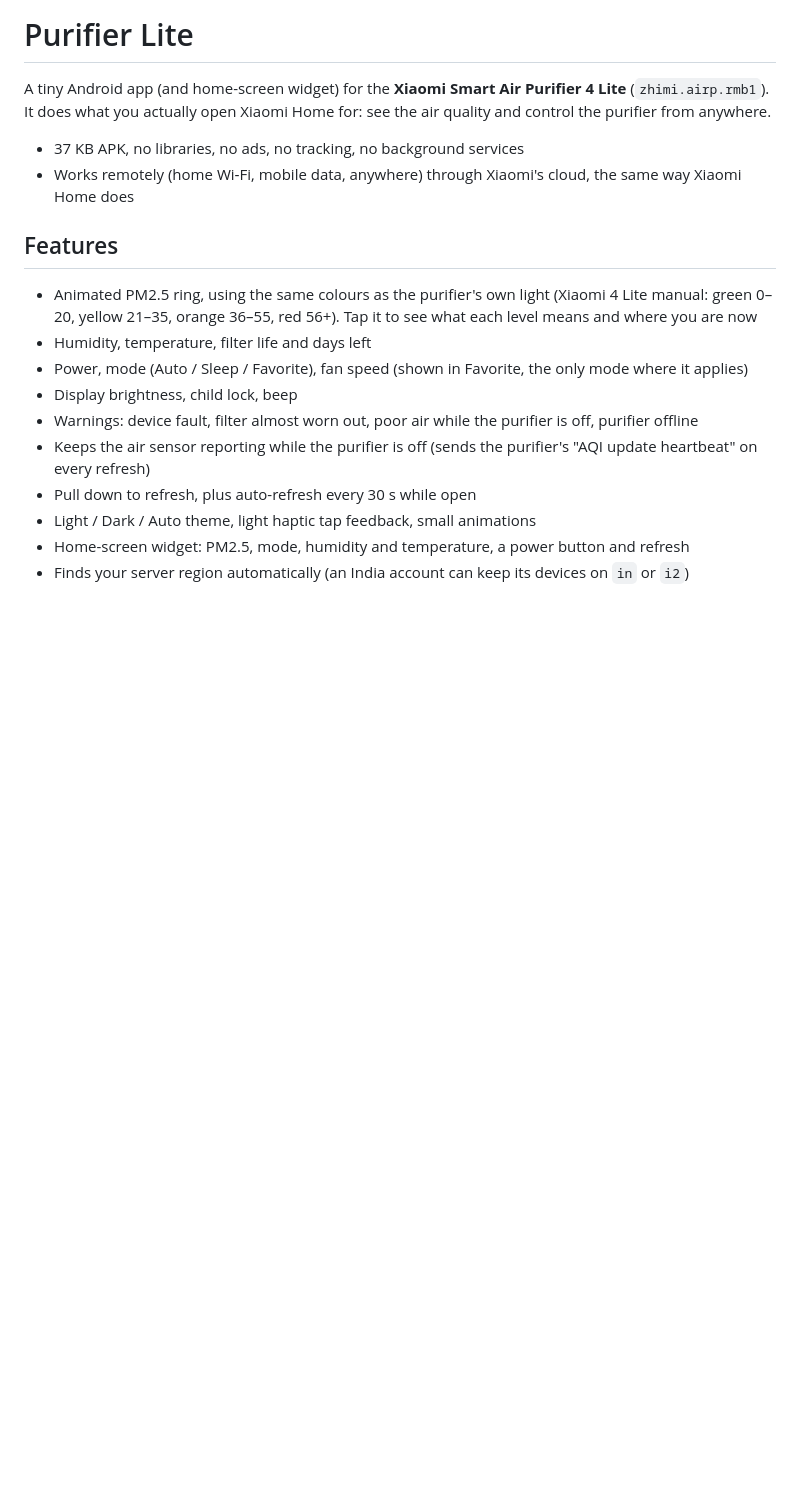
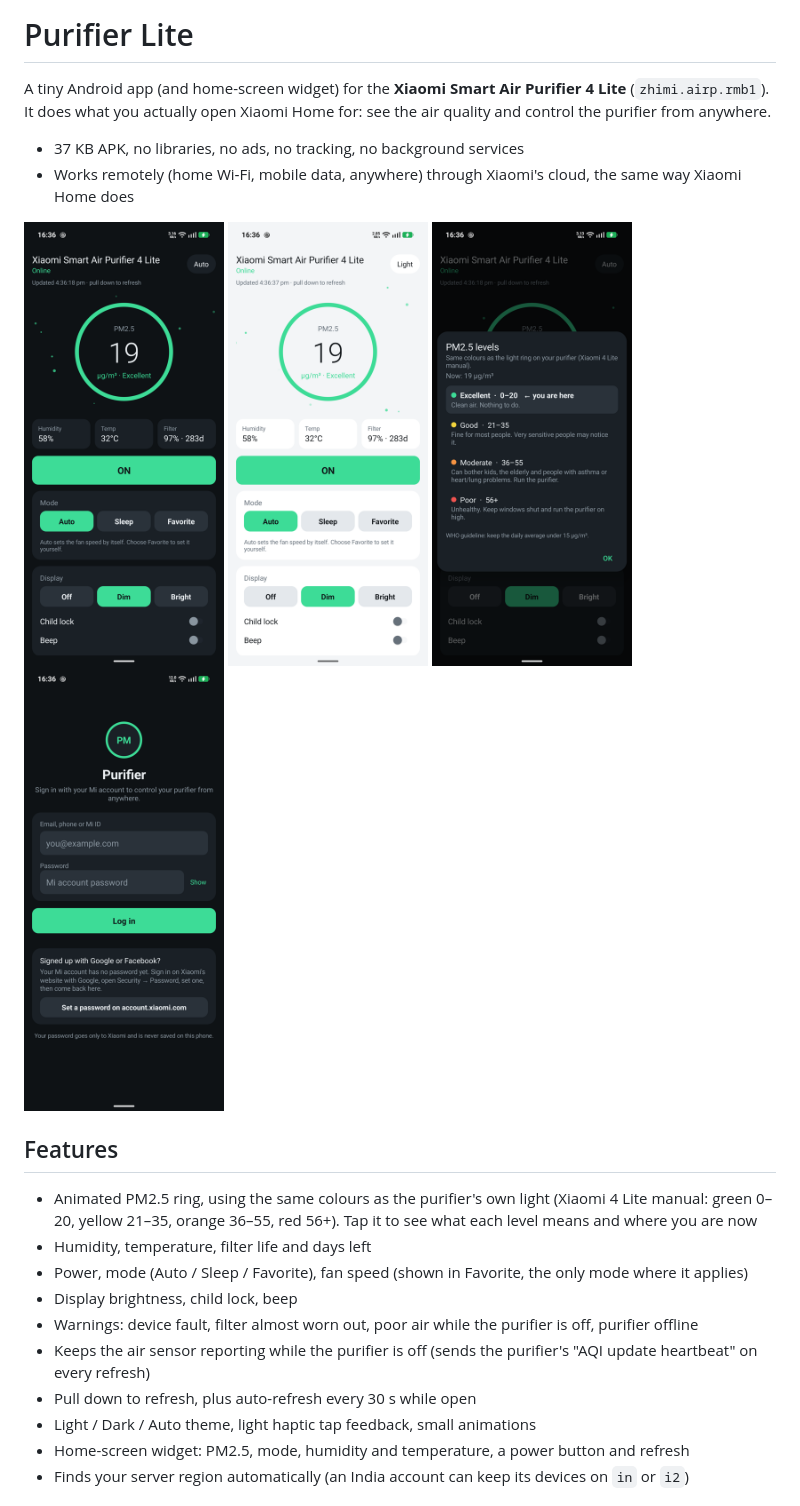
Before and after one commit to imnitish-dev/purifier-lite, a Markdown page: README.md, the part around the change. Rendered like a GitHub page; pictures changed too: screenshots/login.png (added), screenshots/main-dark.png (added), screenshots/main-light.png (added); blank space fills up the shorter version.

Commit message:
Add screenshots
Co-Authored-By: Claude Opus 5.5 <noreply@anthropic.com>

```diff
--- a/README.md
+++ b/README.md
@@ -5,6 +5,13 @@ It does what you actually open Xiaomi Home for: see the air quality and control
 
 - 37 KB APK, no libraries, no ads, no tracking, no background services
 - Works remotely (home Wi‑Fi, mobile data, anywhere) through Xiaomi's cloud, the same way Xiaomi Home does
+
+<p>
+  <img src="screenshots/main-dark.png" width="200" alt="Main screen, dark theme">
+  <img src="screenshots/main-light.png" width="200" alt="Main screen, light theme">
+  <img src="screenshots/pm-scale.png" width="200" alt="PM2.5 levels explained">
+  <img src="screenshots/login.png" width="200" alt="Login screen">
+</p>
 
 ## Features
 
```
